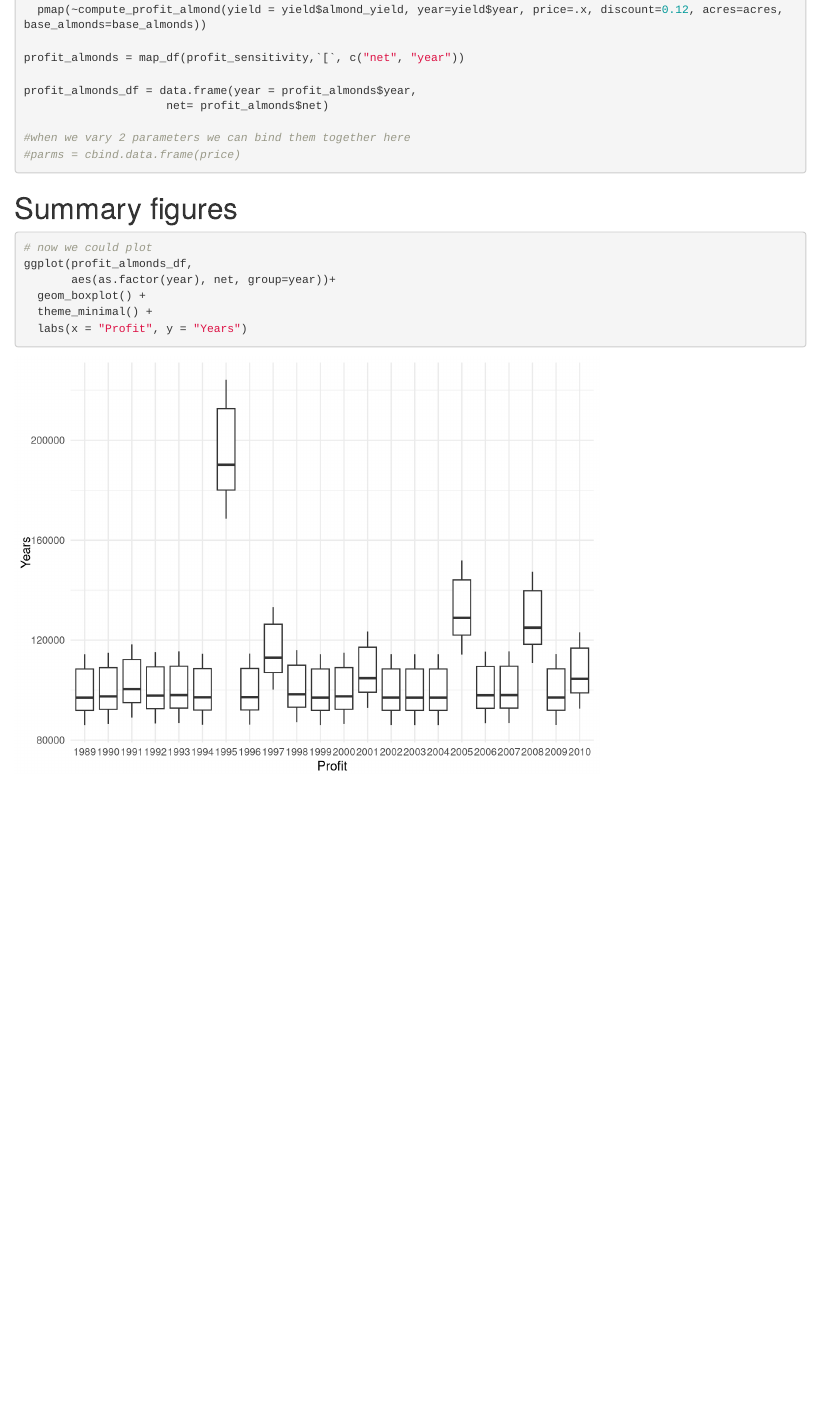
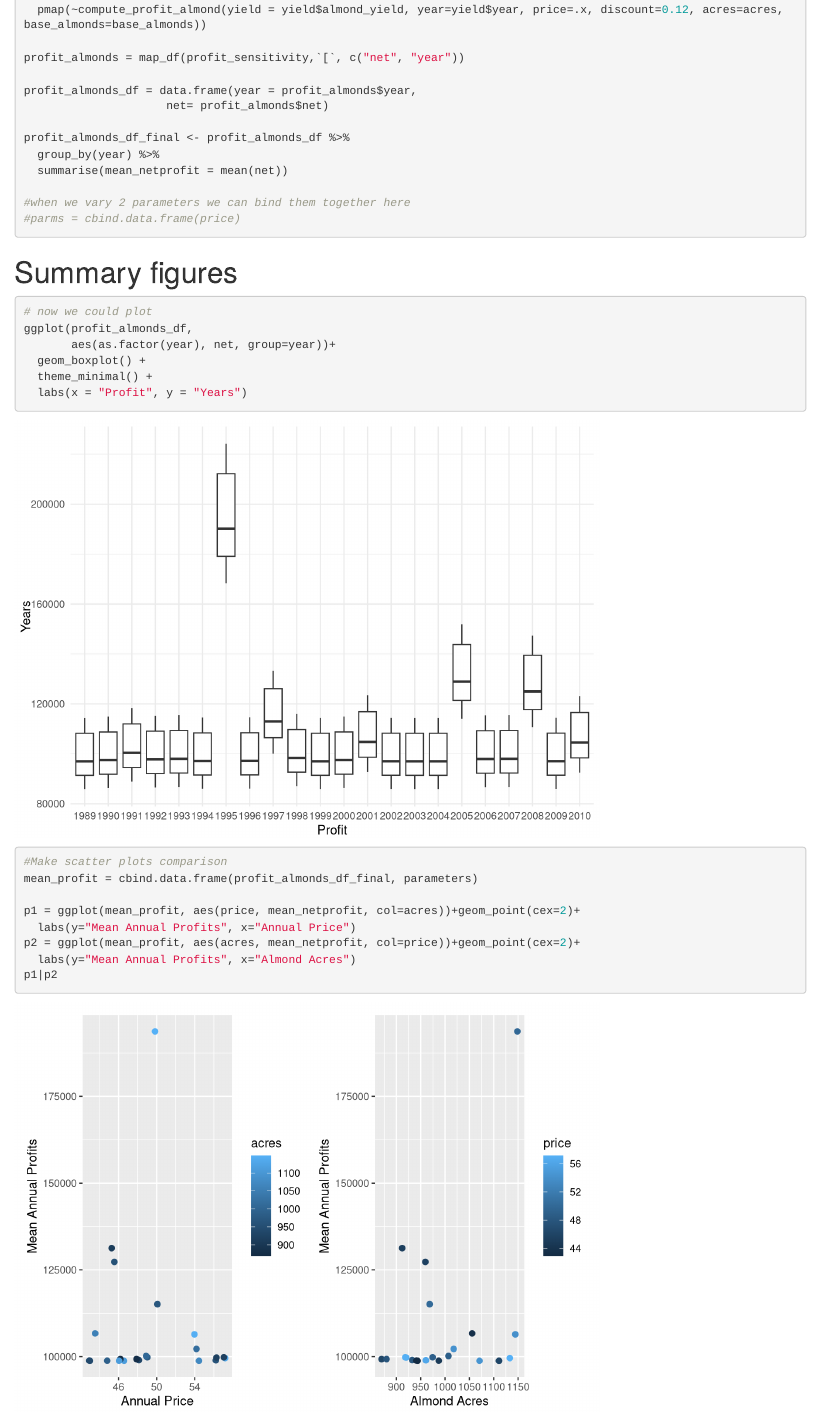
Before and after one commit to kristingill/esm232-envmodeling, an R Markdown document (almond_yield_profit.Rmd): the page in a window 1100 px wide, from 1440 px down. Rendered offline with R 4.5, knitr and Pandoc, with nearby package versions; code that draws random numbers runs with fixed seeds of ours; column names are cleaned by a stand-in for the janitor package.

Commit message:
make some changes to show scatter plots comparison

````diff
--- a/almond_yield_profit.Rmd
+++ b/almond_yield_profit.Rmd
@@ -87,6 +88,10 @@ profit_almonds = map_df(profit_sensitivity,`[`, c("net", "year"))
 
 profit_almonds_df = data.frame(year = profit_almonds$year,
                      net= profit_almonds$net)
+
+profit_almonds_df_final <- profit_almonds_df %>%
+  group_by(year) %>%
+  summarise(mean_netprofit = mean(net))
 
 #when we vary 2 parameters we can bind them together here
 #parms = cbind.data.frame(price)
@@ -103,4 +108,13 @@ ggplot(profit_almonds_df,
   geom_boxplot() +
   theme_minimal() +
   labs(x = "Profit", y = "Years")
+
+#Make scatter plots comparison
+mean_profit = cbind.data.frame(profit_almonds_df_final, parameters)
+
+p1 = ggplot(mean_profit, aes(price, mean_netprofit, col=acres))+geom_point(cex=2)+
+  labs(y="Mean Annual Profits", x="Annual Price")
+p2 = ggplot(mean_profit, aes(acres, mean_netprofit, col=price))+geom_point(cex=2)+
+  labs(y="Mean Annual Profits", x="Almond Acres")
+p1|p2
 ```
````
Also changed, not shown: almond_yield_profit.Rmd (5 more changed lines).
